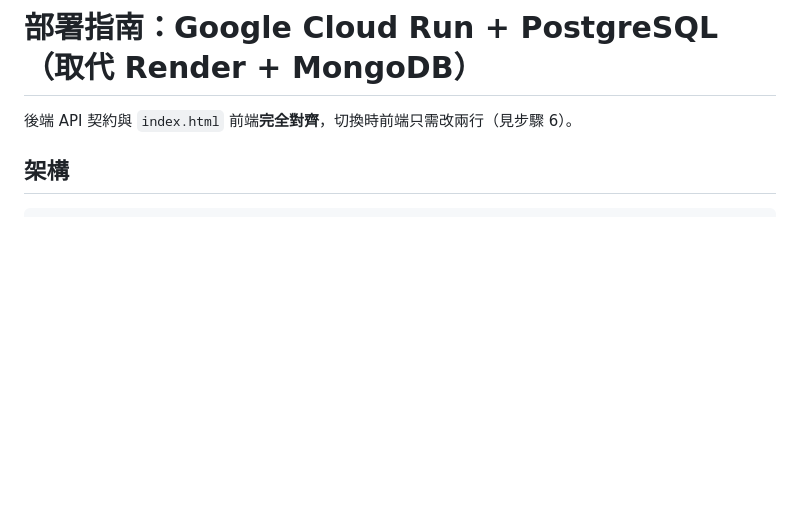
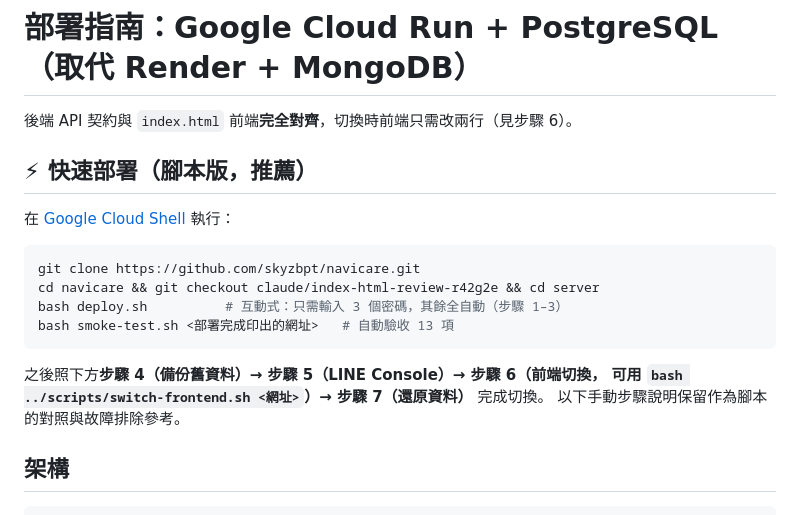
Before and after one commit to skyzbpt/navicare, a Markdown page: server/DEPLOY.md, the part around the change. GitHub-like rendering; blank space fills up the shorter version.

Commit message:
docs: add script-based quickstart to DEPLOY.md
Co-Authored-By: Claude Sonnet 4.6 <noreply@anthropic.com>
Claude-Session: https://claude.ai/code/session_019SDC5HvhREf5Zwmg6ojicR

````diff
--- a/server/DEPLOY.md
+++ b/server/DEPLOY.md
@@ -1,6 +1,21 @@
 # 部署指南：Google Cloud Run + PostgreSQL（取代 Render + MongoDB）
 
 後端 API 契約與 `index.html` 前端**完全對齊**，切換時前端只需改兩行（見步驟 6）。
+
+## ⚡ 快速部署（腳本版，推薦）
+
+在 [Google Cloud Shell](https://shell.cloud.google.com) 執行：
+
+```bash
+git clone https://github.com/skyzbpt/navicare.git
+cd navicare && git checkout claude/index-html-review-r42g2e && cd server
+bash deploy.sh          # 互動式：只需輸入 3 個密碼，其餘全自動（步驟 1–3）
+bash smoke-test.sh <部署完成印出的網址>   # 自動驗收 13 項
+```
+
+之後照下方**步驟 4（備份舊資料）→ 步驟 5（LINE Console）→ 步驟 6（前端切換，
+可用 `bash ../scripts/switch-frontend.sh <網址>`）→ 步驟 7（還原資料）** 完成切換。
+以下手動步驟說明保留作為腳本的對照與故障排除參考。
 
 ## 架構
 
````
